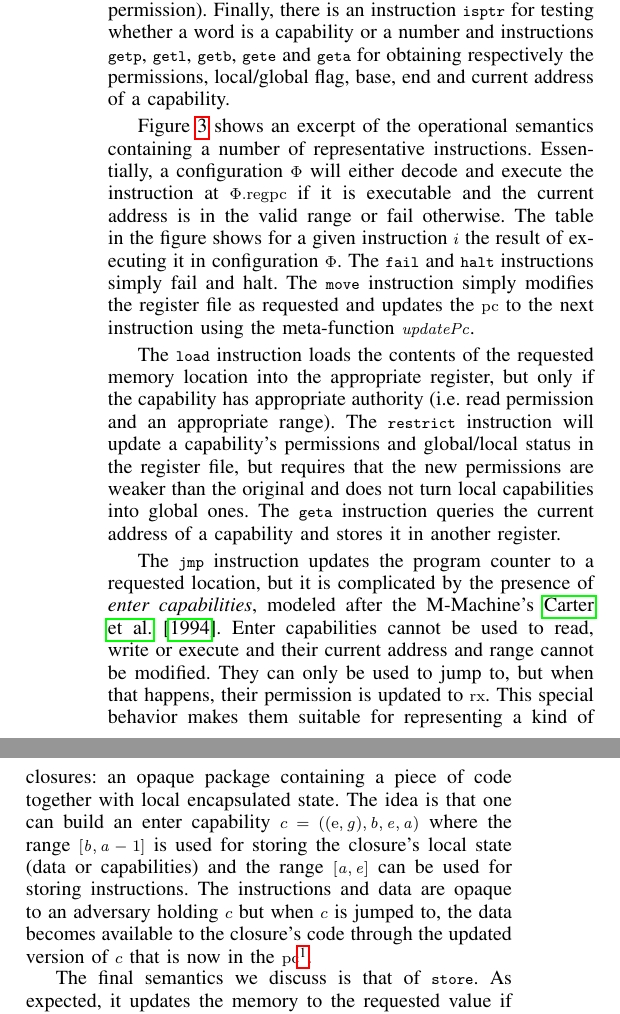
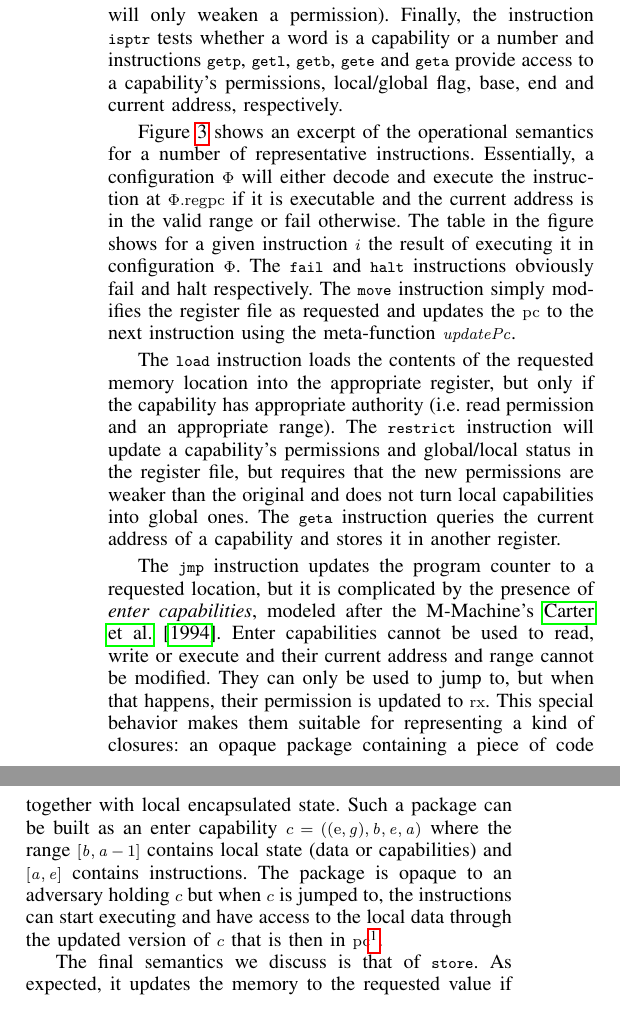
Before and after one commit to dominiquedevriese/capability-machine-reasoning-on-paper, a LaTeX paper (csf-2017/paper.tex): two parts of the columns of page 3 of 14, joined at a grey line, cut at the place of the change. Compiled offline with pdfLaTeX; a missing font is replaced by an installed copy or a similar font; a LaTeX package or settings file that is missing is left out.

Commit message:
Shortening, small typesetting changes.

```diff
--- a/csf-2017/paper.tex
+++ b/csf-2017/paper.tex
@@ -936,10 +936,10 @@ address), $\restricttwo{}{}$ (modifies the permission and local/global flag) and
 $\subseg{}{}{}$ (modifies the range of a capability). Importantly, these
 instructions take care that the resulting capability always carries less
 authority than the original (e.g. restrict will only weaken a permission).
-Finally, there is an instruction $\isptr{}{}$ for testing whether a word is a
-capability or a number and instructions $\getp{}{}$, $\getl{}{}$, $\getb{}{}$,
-$\gete{}{}$ and $\geta{}{}$ for obtaining respectively the permissions,
-local/global flag, base, end and current address of a capability.
+Finally, the instruction $\isptr{}{}$ tests whether a word is a capability or a
+number and instructions $\getp{}{}$, $\getl{}{}$, $\getb{}{}$, $\gete{}{}$ and
+$\geta{}{}$ provide access to a capability's permissions, local/global flag, base,
+end and current address, respectively.
 
 \begin{comment}
   \begin{figure}
@@ -1002,14 +1002,15 @@ local/global flag, base, end and current address of a capability.
     \label{fig:op-sem}
   \end{figure}
 \end{comment}
-\figurename~\ref{fig:op-sem} shows an excerpt of the operational semantics containing a number of representative
-instructions. Essentially, a configuration $\Phi$ will either decode and execute
-the instruction at $\memreg{\pcreg}$ if it is executable and the current address
-is in the valid range or fail otherwise. The table in the figure shows for a
-given instruction $i$ the result of executing it in configuration $\Phi$. The
-$\fail$ and $\halt$ instructions simply fail and halt. The $\move{}{}$
-instruction simply modifies the register file as requested and updates the
-$\pcreg$ to the next instruction using the meta-function $\stdUpdatePc{}$.
+\figurename~\ref{fig:op-sem} shows an excerpt of the operational semantics for a
+number of representative instructions. Essentially, a configuration $\Phi$ will
+either decode and execute the instruction at $\memreg{\pcreg}$ if it is
+executable and the current address is in the valid range or fail otherwise. The
+table in the figure shows for a given instruction $i$ the result of executing it
+in configuration $\Phi$. The $\fail$ and $\halt$ instructions obviously fail and
+halt respectively. The $\move{}{}$ instruction simply modifies the register file
+as requested and updates the $\pcreg$ to the next instruction using the
+meta-function $\stdUpdatePc{}$.
 
 The $\load{}{}$ instruction loads the contents of the requested memory location
 into the appropriate register, but only if the capability has appropriate
@@ -1027,14 +1028,14 @@ cannot be used to read, write or execute and their current address and range
 cannot be modified. They can only be used to jump to, but when that happens,
 their permission is updated to $\exec$. This special behavior makes them
 suitable for representing a kind of closures: an opaque package containing a
-piece of code together with local encapsulated state. The idea is that one can
-build an enter capability $c = ((\entry,\gl),\start,\addrend,\addr)$ where the
-range $[\start,\addr-1]$ is used for storing the closure's local state (data or
-capabilities) and the range $[\addr,\addrend]$ can be used for storing
-instructions. The instructions and data are opaque to an adversary holding $c$
-but when $c$ is jumped to, the data becomes available to the closure's code through
-the updated version of $c$ that is now in the $\pcreg$\footnote{Note that the
-  capability in the $\pcreg$-register can be used to load from.}.
+piece of code together with local encapsulated state. Such a package can be
+built as an enter capability $c = ((\entry,\gl),\start,\addrend,\addr)$ where
+the range $[\start,\addr-1]$ contains local state (data or capabilities) and
+$[\addr,\addrend]$ contains instructions. The package is opaque to an adversary
+holding $c$ but when $c$ is jumped to, the instructions can start executing and
+have access to the local data through the updated version of $c$ that is then in
+$\pcreg$\footnote{Note that the capability in the $\pcreg$-register can be used
+  to load from.}.
 % \lau{As we
 %   talked about what is described here, is not how we make closures in the TR, so
 %   we should consider whether we should refrain from using that word here. }
```
Also changed, not shown: csf-2017/paper.tex (56 more changed lines).
